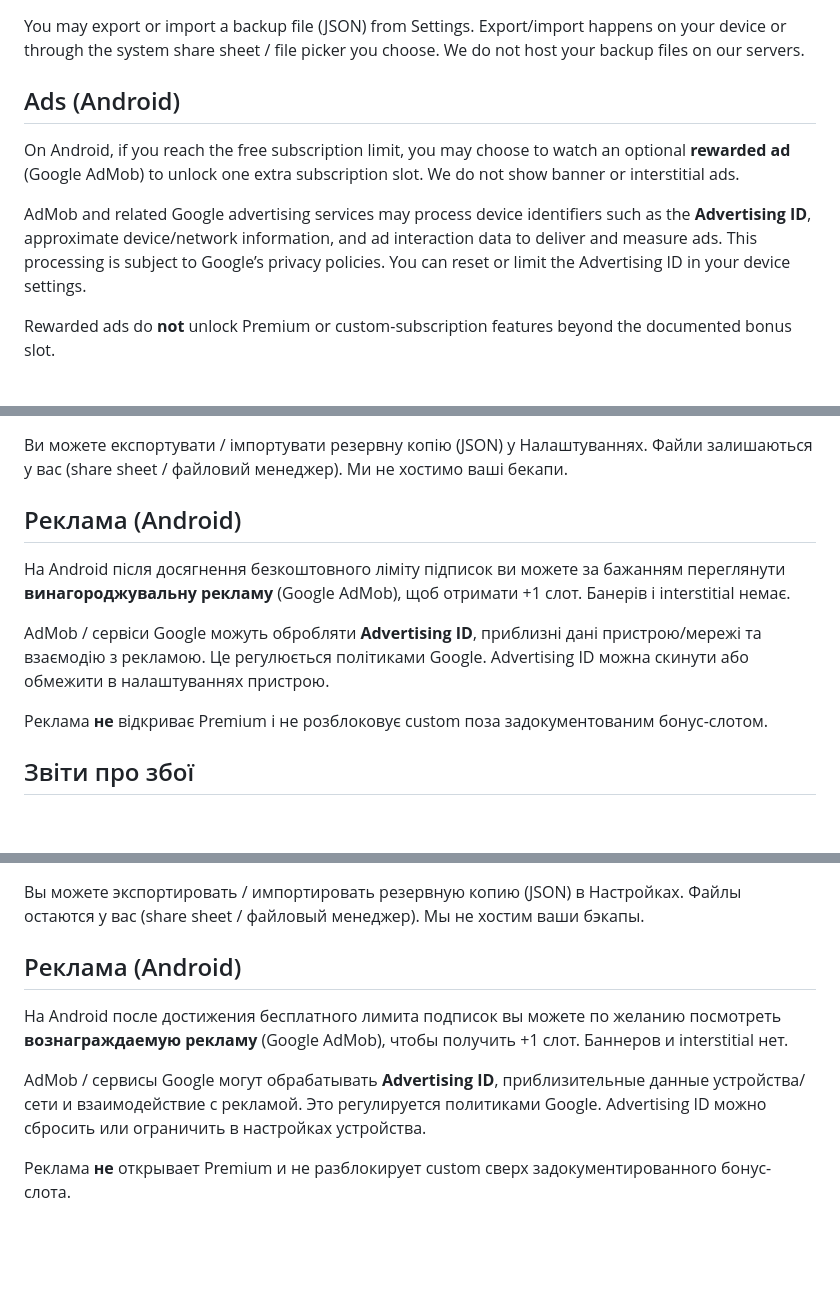
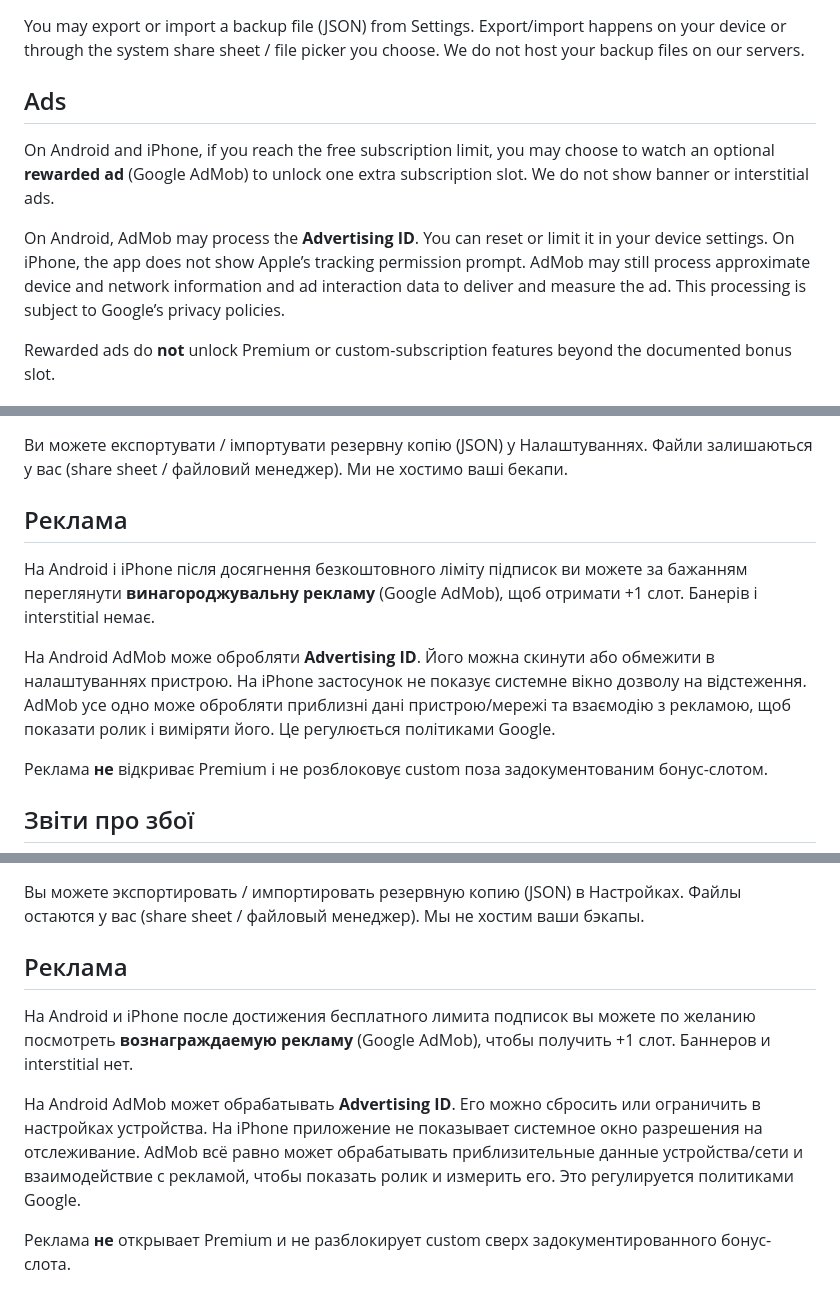
Before and after one commit to AndreyFrigoris/subkeeper-legal, a Markdown page: privacy_policy.md, 3 parts joined by grey strips. Rendered like a GitHub page; blank space fills up the shorter version.

Commit message:
Say the optional rewarded ad is also on iPhone, without a tracking prompt.
Co-authored-by: Cursor <cursoragent@cursor.com>

```diff
--- a/privacy_policy.md
+++ b/privacy_policy.md
@@ -76,11 +76,11 @@ Optional **tips** and **Premium** purchases (when available) are processed by Ap
 
 You may export or import a backup file (JSON) from Settings. Export/import happens on your device or through the system share sheet / file picker you choose. We do not host your backup files on our servers.
 
-## Ads (Android)
+## Ads
 
-On Android, if you reach the free subscription limit, you may choose to watch an optional **rewarded ad** (Google AdMob) to unlock one extra subscription slot. We do not show banner or interstitial ads.
+On Android and iPhone, if you reach the free subscription limit, you may choose to watch an optional **rewarded ad** (Google AdMob) to unlock one extra subscription slot. We do not show banner or interstitial ads.
 
-AdMob and related Google advertising services may process device identifiers such as the **Advertising ID**, approximate device/network information, and ad interaction data to deliver and measure ads. This processing is subject to Google’s privacy policies. You can reset or limit the Advertising ID in your device settings.
+On Android, AdMob may process the **Advertising ID**. You can reset or limit it in your device settings. On iPhone, the app does not show Apple’s tracking permission prompt. AdMob may still process approximate device and network information and ad interaction data to deliver and measure the ad. This processing is subject to Google’s privacy policies.
 
 Rewarded ads do **not** unlock Premium or custom-subscription features beyond the documented bonus slot.
 
@@ -190,11 +190,11 @@ Sub Keeper («ми», «застосунок») поважає вашу конф
 
 Ви можете експортувати / імпортувати резервну копію (JSON) у Налаштуваннях. Файли залишаються у вас (share sheet / файловий менеджер). Ми не хостимо ваші бекапи.
 
-## Реклама (Android)
+## Реклама
 
-На Android після досягнення безкоштовного ліміту підписок ви можете за бажанням переглянути **винагороджувальну рекламу** (Google AdMob), щоб отримати +1 слот. Банерів і interstitial немає.
+На Android і iPhone після досягнення безкоштовного ліміту підписок ви можете за бажанням переглянути **винагороджувальну рекламу** (Google AdMob), щоб отримати +1 слот. Банерів і interstitial немає.
 
-AdMob / сервіси Google можуть обробляти **Advertising ID**, приблизні дані пристрою/мережі та взаємодію з рекламою. Це регулюється політиками Google. Advertising ID можна скинути або обмежити в налаштуваннях пристрою.
+На Android AdMob може обробляти **Advertising ID**. Його можна скинути або обмежити в налаштуваннях пристрою. На iPhone застосунок не показує системне вікно дозволу на відстеження. AdMob усе одно може обробляти приблизні дані пристрою/мережі та взаємодію з рекламою, щоб показати ролик і виміряти його. Це регулюється політиками Google.
 
 Реклама **не** відкриває Premium і не розблоковує custom поза задокументованим бонус-слотом.
 
@@ -302,11 +302,11 @@ Sub Keeper («мы», «приложение») уважает вашу конф
 
 Вы можете экспортировать / импортировать резервную копию (JSON) в Настройках. Файлы остаются у вас (share sheet / файловый менеджер). Мы не хостим ваши бэкапы.
 
-## Реклама (Android)
+## Реклама
 
-На Android после достижения бесплатного лимита подписок вы можете по желанию посмотреть **вознаграждаемую рекламу** (Google AdMob), чтобы получить +1 слот. Баннеров и interstitial нет.
+На Android и iPhone после достижения бесплатного лимита подписок вы можете по желанию посмотреть **вознаграждаемую рекламу** (Google AdMob), чтобы получить +1 слот. Баннеров и interstitial нет.
 
-AdMob / сервисы Google могут обрабатывать **Advertising ID**, приблизительные данные устройства/сети и взаимодействие с рекламой. Это регулируется политиками Google. Advertising ID можно сбросить или ограничить в настройках устройства.
+На Android AdMob может обрабатывать **Advertising ID**. Его можно сбросить или ограничить в настройках устройства. На iPhone приложение не показывает системное окно разрешения на отслеживание. AdMob всё равно может обрабатывать приблизительные данные устройства/сети и взаимодействие с рекламой, чтобы показать ролик и измерить его. Это регулируется политиками Google.
 
 Реклама **не** открывает Premium и не разблокирует custom сверх задокументированного бонус-слота.
 
```
Also changed, not shown: other parts of privacy_policy.md (+6 -6 lines).
